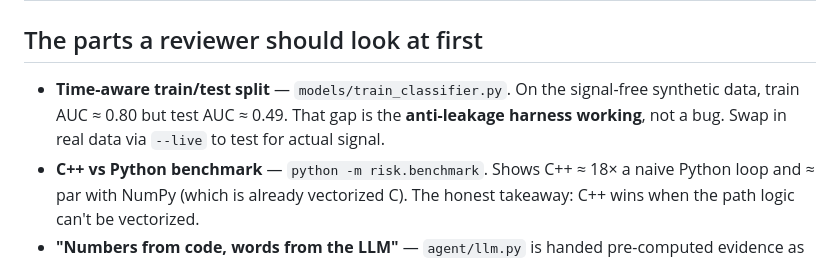
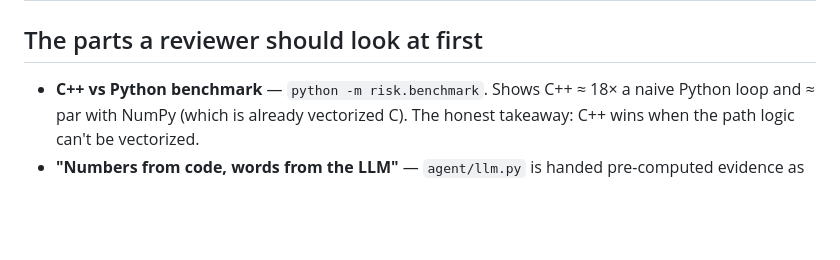
Before and after one commit to YuvashreeM25-cpu/Alphaforge, a Markdown page: README.md, the part around the change. Rendered like a GitHub page; blank space fills up the shorter version.

```diff
--- a/README.md
+++ b/README.md
@@ -71,10 +71,6 @@ You'll see the agent's plan stream in step-by-step, then the thesis.
 | Infra | **Docker Compose** (app + Postgres + Redis + scheduler), **GitHub Actions CI**, Render deploy | `Dockerfile`, `docker-compose.yml`, `.github/`, `render.yaml` |
 
 ## The parts a reviewer should look at first
-- **Time-aware train/test split** — `models/train_classifier.py`. On the
-  signal-free synthetic data, train AUC ≈ 0.80 but test AUC ≈ 0.49. That gap is
-  the **anti-leakage harness working**, not a bug. Swap in real data via `--live`
-  to test for actual signal.
 - **C++ vs Python benchmark** — `python -m risk.benchmark`. Shows C++ ≈ 18× a
   naive Python loop and ≈ par with NumPy (which is already vectorized C). The
   honest takeaway: C++ wins when the path logic can't be vectorized.
```
